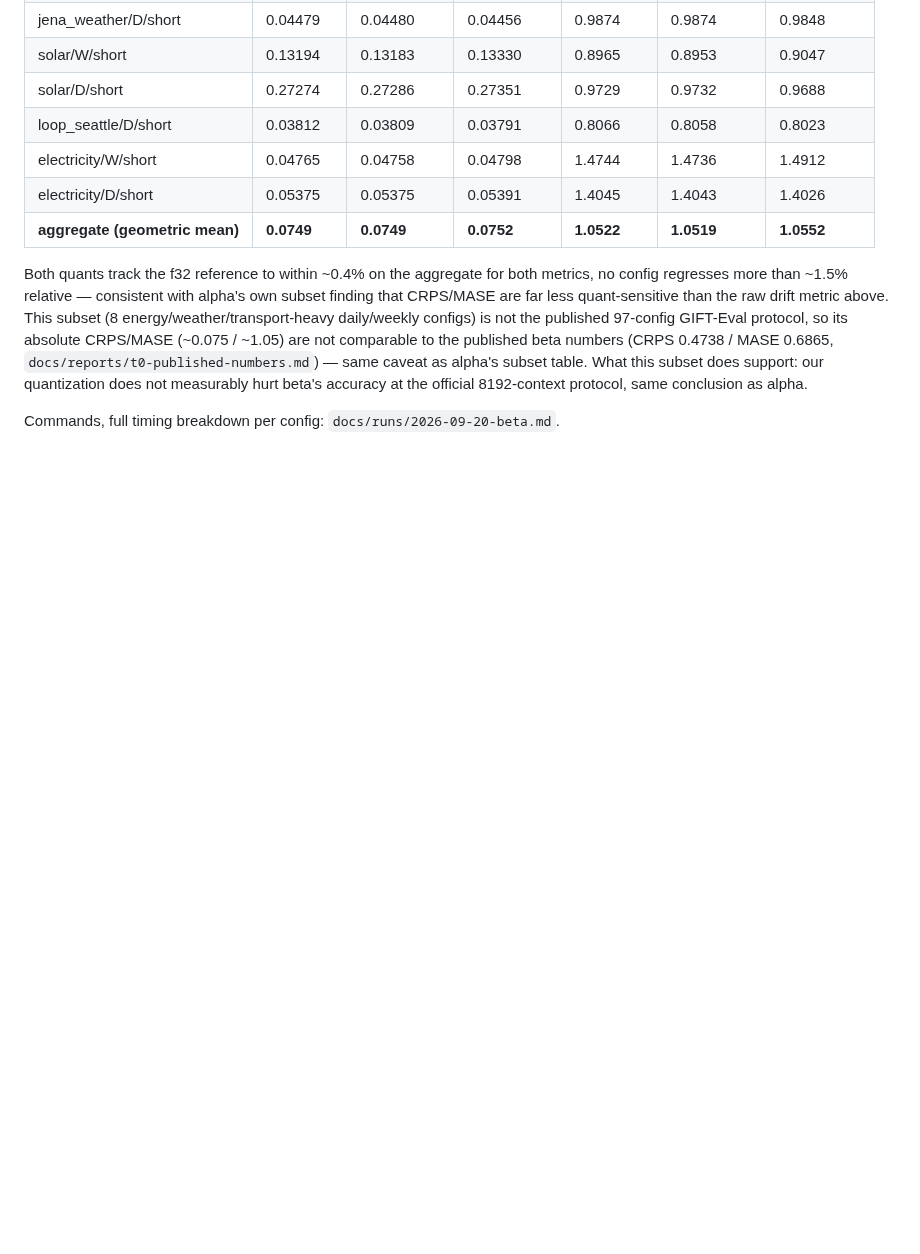
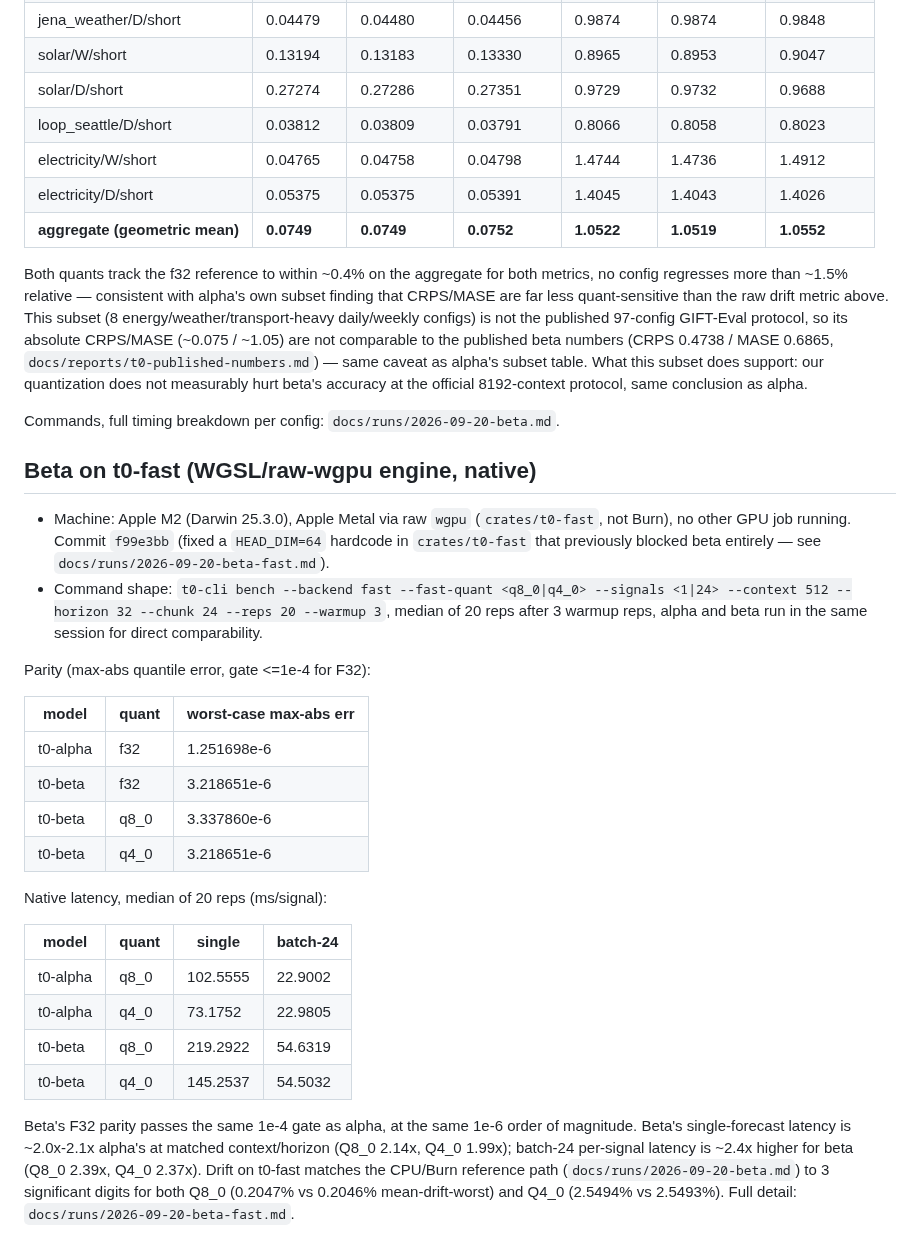
Before and after one commit to idle-intelligence/t0-web, a Markdown page: docs/BENCHMARKS.md, the part around the change. Drawn GitHub-style; blank space fills up the shorter version.

```diff
--- a/docs/BENCHMARKS.md
+++ b/docs/BENCHMARKS.md
@@ -364,3 +364,41 @@ CRPS (`mean_weighted_sum_quantile_loss`) / MASE per config:
 Both quants track the f32 reference to within ~0.4% on the aggregate for both metrics, no config regresses more than ~1.5% relative — consistent with alpha's own subset finding that CRPS/MASE are far less quant-sensitive than the raw drift metric above. This subset (8 energy/weather/transport-heavy daily/weekly configs) is not the published 97-config GIFT-Eval protocol, so its absolute CRPS/MASE (~0.075 / ~1.05) are not comparable to the published beta numbers (CRPS 0.4738 / MASE 0.6865, `docs/reports/t0-published-numbers.md`) — same caveat as alpha's subset table. What this subset does support: our quantization does not measurably hurt beta's accuracy at the official 8192-context protocol, same conclusion as alpha.
 
 Commands, full timing breakdown per config: `docs/runs/2026-09-20-beta.md`.
+
+## Beta on t0-fast (WGSL/raw-wgpu engine, native)
+
+- Machine: Apple M2 (Darwin 25.3.0), Apple Metal via raw `wgpu`
+  (`crates/t0-fast`, not Burn), no other GPU job running. Commit `f99e3bb`
+  (fixed a `HEAD_DIM=64` hardcode in `crates/t0-fast` that previously
+  blocked beta entirely — see `docs/runs/2026-09-20-beta-fast.md`).
+- Command shape: `t0-cli bench --backend fast --fast-quant <q8_0|q4_0>
+  --signals <1|24> --context 512 --horizon 32 --chunk 24 --reps 20
+  --warmup 3`, median of 20 reps after 3 warmup reps, alpha and beta run
+  in the same session for direct comparability.
+
+Parity (max-abs quantile error, gate <=1e-4 for F32):
+
+| model | quant | worst-case max-abs err |
+|---|---|---|
+| t0-alpha | f32 | 1.251698e-6 |
+| t0-beta | f32 | 3.218651e-6 |
+| t0-beta | q8_0 | 3.337860e-6 |
+| t0-beta | q4_0 | 3.218651e-6 |
+
+Native latency, median of 20 reps (ms/signal):
+
+| model | quant | single | batch-24 |
+|---|---|---|---|
+| t0-alpha | q8_0 | 102.5555 | 22.9002 |
+| t0-alpha | q4_0 | 73.1752 | 22.9805 |
+| t0-beta | q8_0 | 219.2922 | 54.6319 |
+| t0-beta | q4_0 | 145.2537 | 54.5032 |
+
+Beta's F32 parity passes the same 1e-4 gate as alpha, at the same 1e-6
+order of magnitude. Beta's single-forecast latency is ~2.0x-2.1x alpha's
+at matched context/horizon (Q8_0 2.14x, Q4_0 1.99x); batch-24 per-signal
+latency is ~2.4x higher for beta (Q8_0 2.39x, Q4_0 2.37x). Drift on
+t0-fast matches the CPU/Burn reference path
+(`docs/runs/2026-09-20-beta.md`) to 3 significant digits for both Q8_0
+(0.2047% vs 0.2046% mean-drift-worst) and Q4_0 (2.5494% vs 2.5493%). Full
+detail: `docs/runs/2026-09-20-beta-fast.md`.
```
Also changed, not shown: docs/runs/2026-09-20-beta-fast.md (added, +178 -0 lines).
